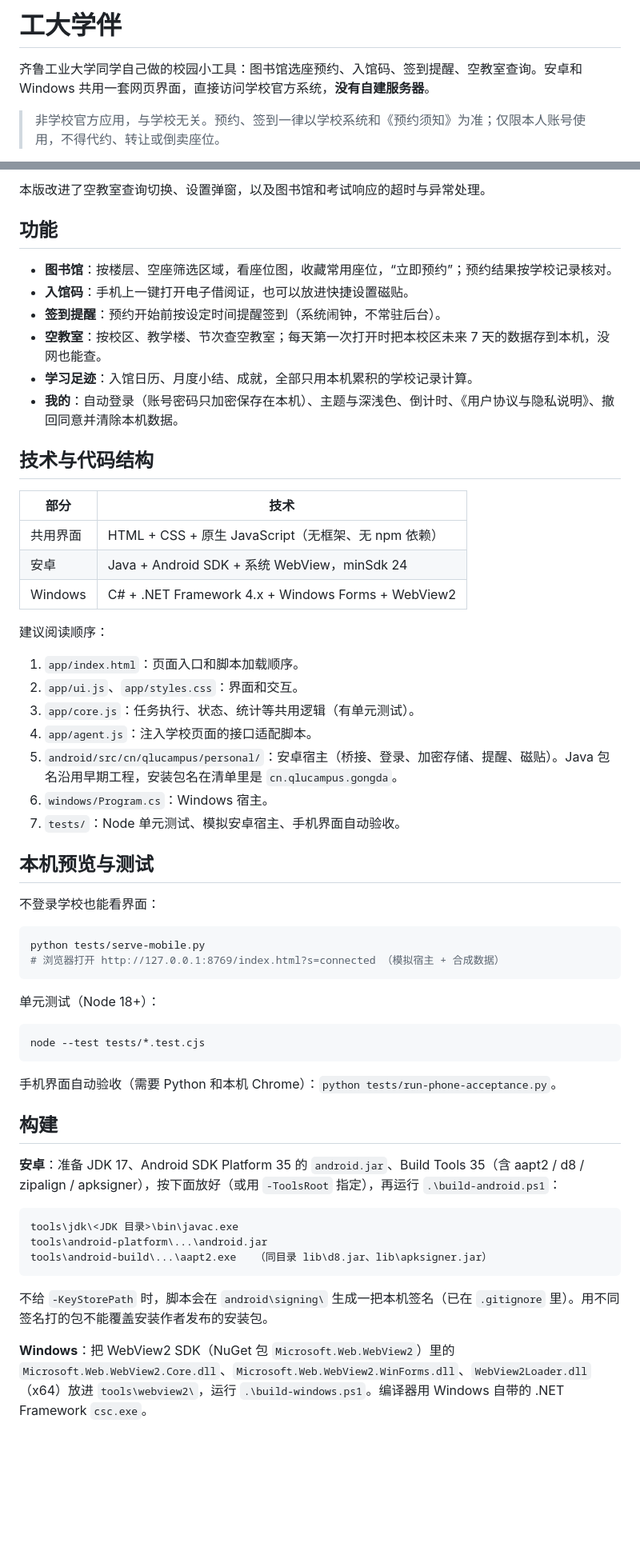
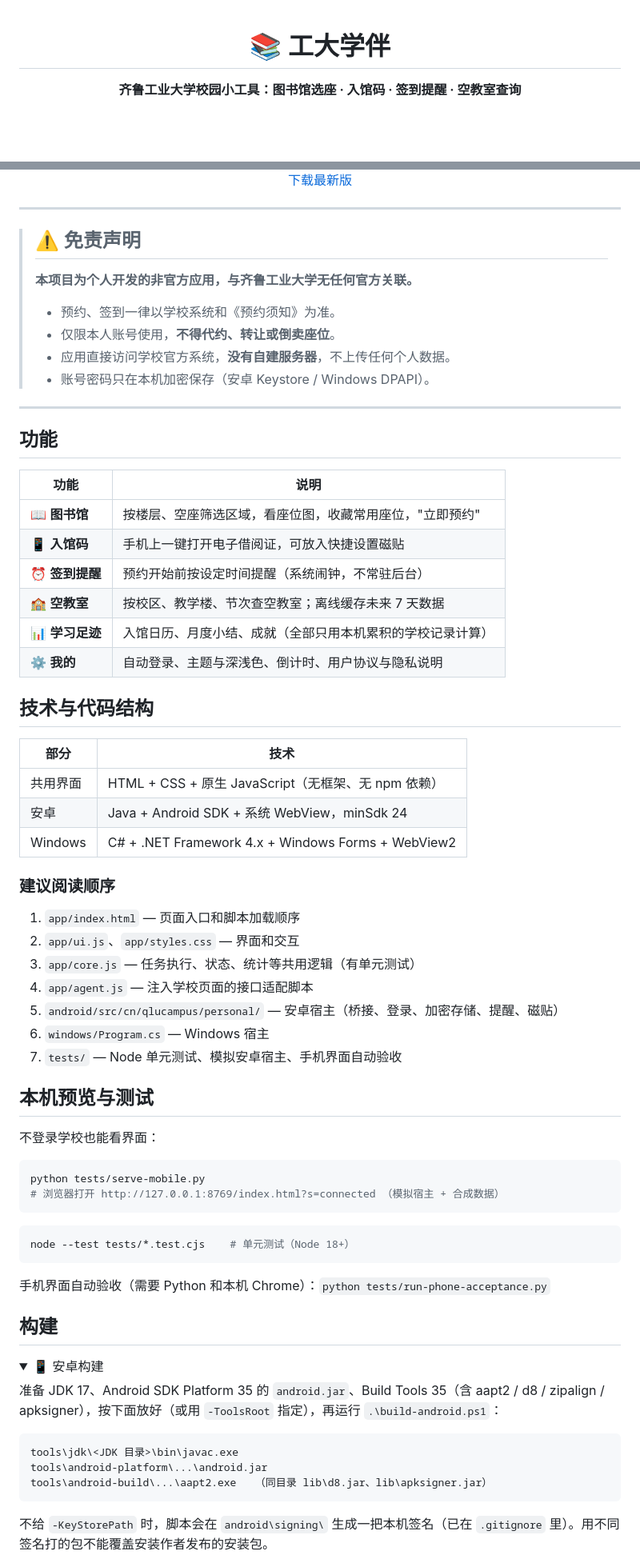
Before and after one commit to Leon-Cjl/gongda-xueban, a Markdown page: README.md, 2 parts joined by grey strips. Shown at 80% size. Drawn GitHub-style; folded sections open; blank space fills up the shorter version.

Commit message:
美化 README：添加徽章、表格布局、折叠构建说明、免责声明

````diff
--- a/README.md
+++ b/README.md
@@ -1,6 +1,6 @@
-# 工大学伴
+<div align="center">
 
-齐鲁工业大学同学自己做的校园小工具：图书馆选座预约、入馆码、签到提醒、空教室查询。安卓和 Windows 共用一套网页界面，直接访问学校官方系统，**没有自建服务器**。
+# 📚 工大学伴
 
-> 非学校官方应用，与学校无关。预约、签到一律以学校系统和《预约须知》为准；仅限本人账号使用，不得代约、转让或倒卖座位。
+**齐鲁工业大学校园小工具：图书馆选座 · 入馆码 · 签到提醒 · 空教室查询**
 
@@ -8,14 +13,31 @@
 
-本版改进了空教室查询切换、设置弹窗，以及图书馆和考试响应的超时与异常处理。
+[下载最新版](https://github.com/Leon-Cjl/gongda-xueban/releases)
+
+</div>
+
+---
+
+> ## ⚠️ 免责声明
+>
+> **本项目为个人开发的非官方应用，与齐鲁工业大学无任何官方关联。**
+>
+> - 预约、签到一律以学校系统和《预约须知》为准。
+> - 仅限本人账号使用，**不得代约、转让或倒卖座位**。
+> - 应用直接访问学校官方系统，**没有自建服务器**，不上传任何个人数据。
+> - 账号密码只在本机加密保存（安卓 Keystore / Windows DPAPI）。
+
+---
 
 ## 功能
 
-- **图书馆**：按楼层、空座筛选区域，看座位图，收藏常用座位，“立即预约”；预约结果按学校记录核对。
-- **入馆码**：手机上一键打开电子借阅证，也可以放进快捷设置磁贴。
-- **签到提醒**：预约开始前按设定时间提醒签到（系统闹钟，不常驻后台）。
-- **空教室**：按校区、教学楼、节次查空教室；每天第一次打开时把本校区未来 7 天的数据存到本机，没网也能查。
-- **学习足迹**：入馆日历、月度小结、成就，全部只用本机累积的学校记录计算。
-- **我的**：自动登录（账号密码只加密保存在本机）、主题与深浅色、倒计时、《用户协议与隐私说明》、撤回同意并清除本机数据。
+| 功能 | 说明 |
+|---|---|
+| 📖 **图书馆** | 按楼层、空座筛选区域，看座位图，收藏常用座位，"立即预约" |
+| 📱 **入馆码** | 手机上一键打开电子借阅证，可放入快捷设置磁贴 |
+| ⏰ **签到提醒** | 预约开始前按设定时间提醒（系统闹钟，不常驻后台） |
+| 🏫 **空教室** | 按校区、教学楼、节次查空教室；离线缓存未来 7 天数据 |
+| 📊 **学习足迹** | 入馆日历、月度小结、成就（全部只用本机累积的学校记录计算） |
+| ⚙️ **我的** | 自动登录、主题与深浅色、倒计时、用户协议与隐私说明 |
 
 ## 技术与代码结构
 
@@ -25,15 +47,15 @@
 | 安卓 | Java + Android SDK + 系统 WebView，minSdk 24 |
 | Windows | C# + .NET Framework 4.x + Windows Forms + WebView2 |
 
-建议阅读顺序：
+### 建议阅读顺序
 
-1. `app/index.html`：页面入口和脚本加载顺序。
-2. `app/ui.js`、`app/styles.css`：界面和交互。
-3. `app/core.js`：任务执行、状态、统计等共用逻辑（有单元测试）。
-4. `app/agent.js`：注入学校页面的接口适配脚本。
-5. `android/src/cn/qlucampus/personal/`：安卓宿主（桥接、登录、加密存储、提醒、磁贴）。Java 包名沿用早期工程，安装包名在清单里是 `cn.qlucampus.gongda`。
-6. `windows/Program.cs`：Windows 宿主。
-7. `tests/`：Node 单元测试、模拟安卓宿主、手机界面自动验收。
+1. `app/index.html` — 页面入口和脚本加载顺序
+2. `app/ui.js`、`app/styles.css` — 界面和交互
+3. `app/core.js` — 任务执行、状态、统计等共用逻辑（有单元测试）
+4. `app/agent.js` — 注入学校页面的接口适配脚本
+5. `android/src/cn/qlucampus/personal/` — 安卓宿主（桥接、登录、加密存储、提醒、磁贴）
+6. `windows/Program.cs` — Windows 宿主
+7. `tests/` — Node 单元测试、模拟安卓宿主、手机界面自动验收
 
 ## 本机预览与测试
 
@@ -44,17 +66,18 @@ python tests/serve-mobile.py
 # 浏览器打开 http://127.0.0.1:8769/index.html?s=connected （模拟宿主 + 合成数据）
 ```
 
-单元测试（Node 18+）：
-
 ```powershell
-node --test tests/*.test.cjs
+node --test tests/*.test.cjs    # 单元测试（Node 18+）
 ```
 
-手机界面自动验收（需要 Python 和本机 Chrome）：`python tests/run-phone-acceptance.py`。
+手机界面自动验收（需要 Python 和本机 Chrome）：`python tests/run-phone-acceptance.py`
 
 ## 构建
 
-**安卓**：准备 JDK 17、Android SDK Platform 35 的 `android.jar`、Build Tools 35（含 aapt2 / d8 / zipalign / apksigner），按下面放好（或用 `-ToolsRoot` 指定），再运行 `.\build-android.ps1`：
+<details>
+<summary>📱 安卓构建</summary>
+
+准备 JDK 17、Android SDK Platform 35 的 `android.jar`、Build Tools 35（含 aapt2 / d8 / zipalign / apksigner），按下面放好（或用 `-ToolsRoot` 指定），再运行 `.\build-android.ps1`：
 
 ```
 tools\jdk\<JDK 目录>\bin\javac.exe
@@ -64,5 +87,5 @@ tools\android-build\...\aapt2.exe   （同目录 lib\d8.jar、lib\apksigner.jar
 
 不给 `-KeyStorePath` 时，脚本会在 `android\signing\` 生成一把本机签名（已在 `.gitignore` 里）。用不同签名打的包不能覆盖安装作者发布的安装包。
 
-**Windows**：把 WebView2 SDK（NuGet 包 `Microsoft.Web.WebView2`）里的 `Microsoft.Web.WebView2.Core.dll`、`Microsoft.Web.WebView2.WinForms.dll`、`WebView2Loader.dll`（x64）放进 `tools\webview2\`，运行 `.\build-windows.ps1`。编译器用 Windows 自带的 .NET Framework `csc.exe`。
+</details>
 
````
Also changed, not shown: other parts of README.md (+18 -10 lines).
